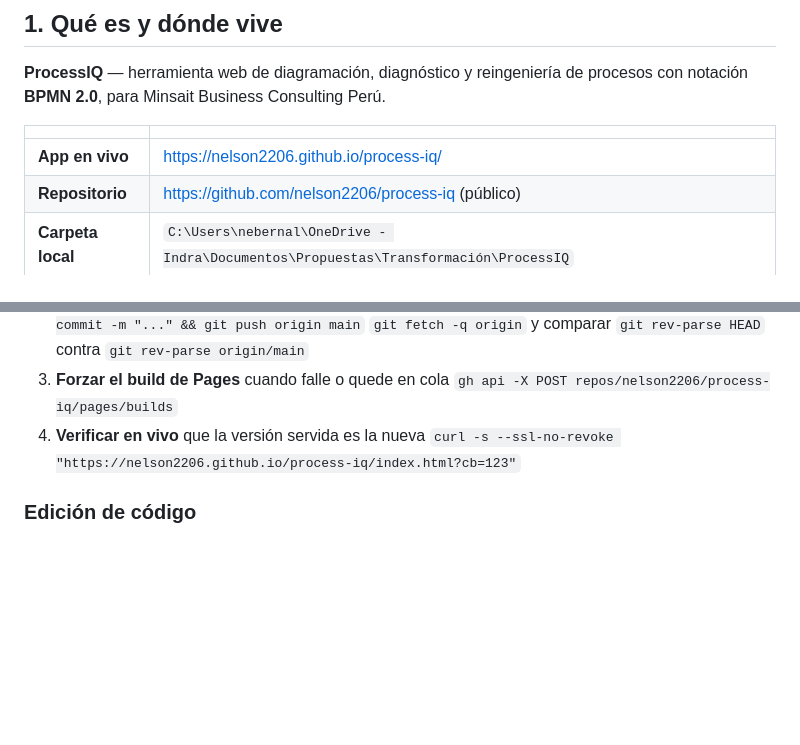
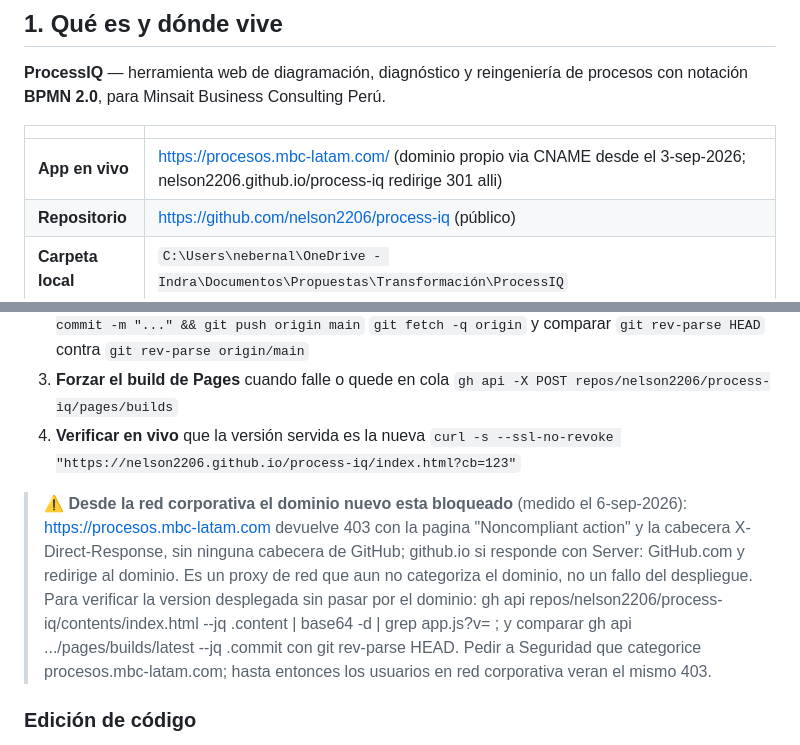
Before and after one commit to nelson2206/process-iq, a Markdown page: HANDOFF.md, 2 parts joined by grey strips. Drawn GitHub-style; blank space fills up the shorter version.

Commit message:
docs: dominio propio procesos.mbc-latam.com y quirk del proxy corporativo en la verificacion
Co-Authored-By: Claude Opus 5 <noreply@anthropic.com>

```diff
--- a/HANDOFF.md
+++ b/HANDOFF.md
@@ -11,7 +11,7 @@
 
 | | |
 |---|---|
-| **App en vivo** | https://nelson2206.github.io/process-iq/ |
+| **App en vivo** | https://procesos.mbc-latam.com/ (dominio propio via CNAME desde el 3-sep-2026; nelson2206.github.io/process-iq redirige 301 alli) |
 | **Repositorio** | https://github.com/nelson2206/process-iq (público) |
 | **Carpeta local** | `C:\Users\nebernal\OneDrive - Indra\Documentos\Propuestas\Transformación\ProcessIQ` |
 | **Stack** | HTML + CSS + JS vanilla. **Sin backend, sin build, sin npm.** |
@@ -290,6 +290,16 @@ Secuencia completa (los cuatro pasos importan):
 4. **Verificar en vivo** que la versión servida es la nueva
    `curl -s --ssl-no-revoke "https://nelson2206.github.io/process-iq/index.html?cb=123"`
 
+> ⚠️ **Desde la red corporativa el dominio nuevo esta bloqueado** (medido el 6-sep-2026):
+> https://procesos.mbc-latam.com devuelve 403 con la pagina "Noncompliant action" y la
+> cabecera X-Direct-Response, sin ninguna cabecera de GitHub; github.io si responde con
+> Server: GitHub.com y redirige al dominio. Es un proxy de red que aun no categoriza el
+> dominio, no un fallo del despliegue. Para verificar la version desplegada sin pasar por el
+> dominio: gh api repos/nelson2206/process-iq/contents/index.html --jq .content | base64 -d
+> | grep app.js?v= ; y comparar gh api .../pages/builds/latest --jq .commit con git rev-parse HEAD.
+> Pedir a Seguridad que categorice procesos.mbc-latam.com; hasta entonces los usuarios en
+> red corporativa veran el mismo 403.
+
 ### Edición de código
 
 - **NO pasar scripts Python por stdin en Windows**: se decodifican como cp1252 y **corrompen los acentos**, rompiendo los anchors de búsqueda. Escribir el script a un `.py` y ejecutarlo.
```
